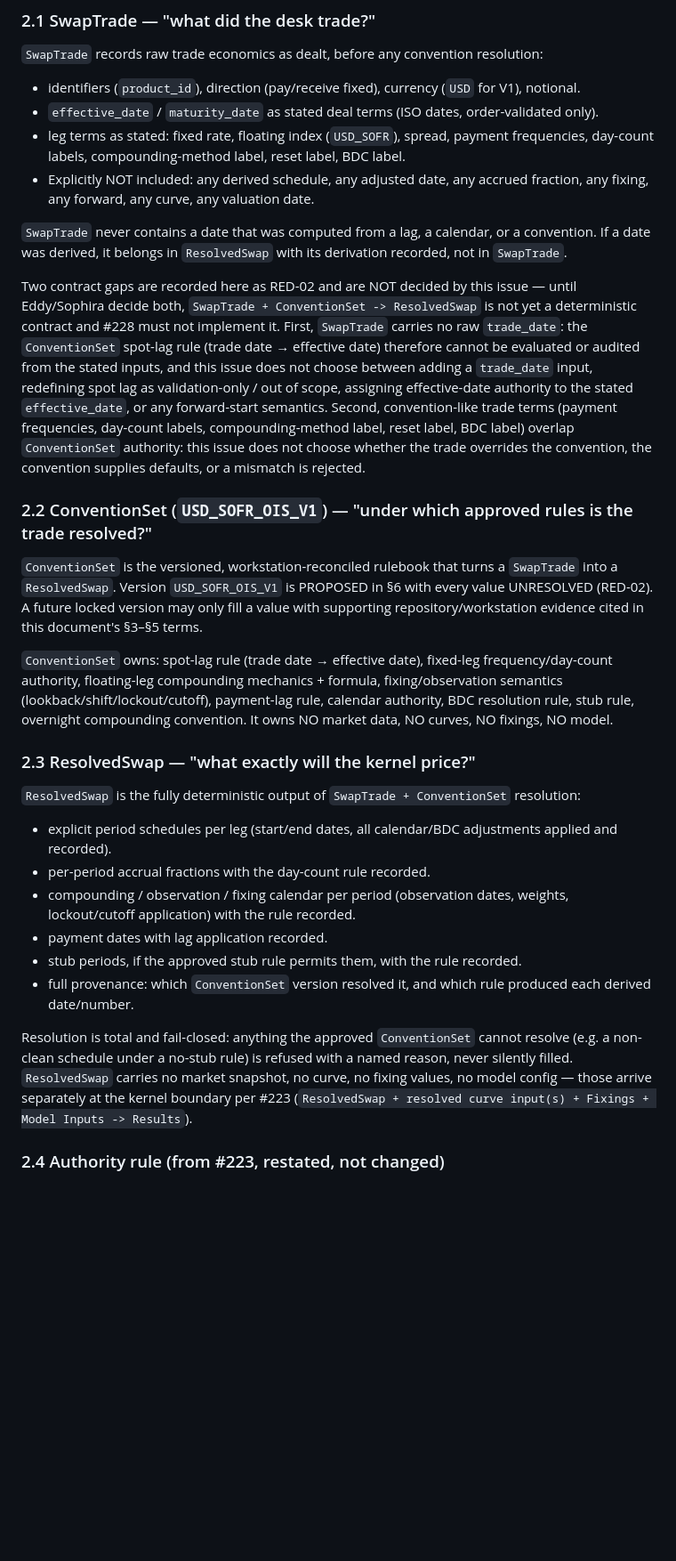
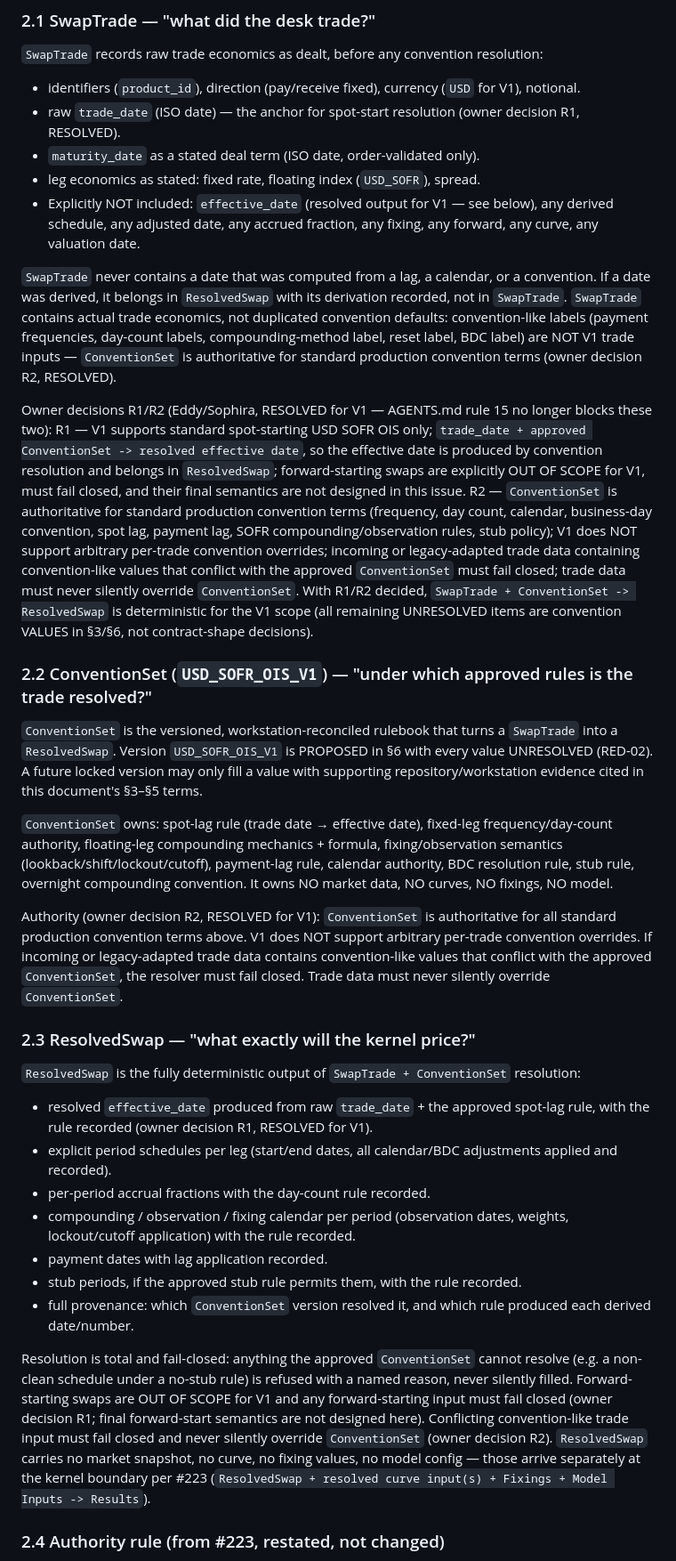
Before and after one commit to eddy121384-ui/Shiori-Pricing-Lab, a Markdown page: docs/32_usd_sofr_ois_convention_224.md, the part around one of its changes. Shown at 89% size. Drawn GitHub-style; blank space fills up the shorter version.

Commit message:
Refs #224: apply owner R1/R2 decisions (trade_date anchor, ConventionSet authority, V1 spot-starting only)

```diff
--- a/docs/32_usd_sofr_ois_convention_224.md
+++ b/docs/32_usd_sofr_ois_convention_224.md
@@ -37,13 +37,14 @@ These are methodology contracts owned by #224 (this issue). Field-level schemas
 `SwapTrade` records raw trade economics as dealt, before any convention resolution:
 
 - identifiers (`product_id`), direction (pay/receive fixed), currency (`USD` for V1), notional.
-- `effective_date` / `maturity_date` as stated deal terms (ISO dates, order-validated only).
-- leg terms as stated: fixed rate, floating index (`USD_SOFR`), spread, payment frequencies, day-count labels, compounding-method label, reset label, BDC label.
-- Explicitly NOT included: any derived schedule, any adjusted date, any accrued fraction, any fixing, any forward, any curve, any valuation date.
+- raw `trade_date` (ISO date) — the anchor for spot-start resolution (owner decision R1, RESOLVED).
+- `maturity_date` as a stated deal term (ISO date, order-validated only).
+- leg economics as stated: fixed rate, floating index (`USD_SOFR`), spread.
+- Explicitly NOT included: `effective_date` (resolved output for V1 — see below), any derived schedule, any adjusted date, any accrued fraction, any fixing, any forward, any curve, any valuation date.
 
-`SwapTrade` never contains a date that was computed from a lag, a calendar, or a convention. If a date was derived, it belongs in `ResolvedSwap` with its derivation recorded, not in `SwapTrade`.
+`SwapTrade` never contains a date that was computed from a lag, a calendar, or a convention. If a date was derived, it belongs in `ResolvedSwap` with its derivation recorded, not in `SwapTrade`. `SwapTrade` contains actual trade economics, not duplicated convention defaults: convention-like labels (payment frequencies, day-count labels, compounding-method label, reset label, BDC label) are NOT V1 trade inputs — `ConventionSet` is authoritative for standard production convention terms (owner decision R2, RESOLVED).
 
-Two contract gaps are recorded here as RED-02 and are NOT decided by this issue — until Eddy/Sophira decide both, `SwapTrade + ConventionSet -> ResolvedSwap` is not yet a deterministic contract and #228 must not implement it. First, `SwapTrade` carries no raw `trade_date`: the `ConventionSet` spot-lag rule (trade date → effective date) therefore cannot be evaluated or audited from the stated inputs, and this issue does not choose between adding a `trade_date` input, redefining spot lag as validation-only / out of scope, assigning effective-date authority to the stated `effective_date`, or any forward-start semantics. Second, convention-like trade terms (payment frequencies, day-count labels, compounding-method label, reset label, BDC label) overlap `ConventionSet` authority: this issue does not choose whether the trade overrides the convention, the convention supplies defaults, or a mismatch is rejected.
+Owner decisions R1/R2 (Eddy/Sophira, RESOLVED for V1 — AGENTS.md rule 15 no longer blocks these two): R1 — V1 supports standard spot-starting USD SOFR OIS only; `trade_date + approved ConventionSet -> resolved effective date`, so the effective date is produced by convention resolution and belongs in `ResolvedSwap`; forward-starting swaps are explicitly OUT OF SCOPE for V1, must fail closed, and their final semantics are not designed in this issue. R2 — `ConventionSet` is authoritative for standard production convention terms (frequency, day count, calendar, business-day convention, spot lag, payment lag, SOFR compounding/observation rules, stub policy); V1 does NOT support arbitrary per-trade convention overrides; incoming or legacy-adapted trade data containing convention-like values that conflict with the approved `ConventionSet` must fail closed; trade data must never silently override `ConventionSet`. With R1/R2 decided, `SwapTrade + ConventionSet -> ResolvedSwap` is deterministic for the V1 scope (all remaining UNRESOLVED items are convention VALUES in §3/§6, not contract-shape decisions).
 
 ### 2.2 ConventionSet (`USD_SOFR_OIS_V1`) — "under which approved rules is the trade resolved?"
 
@@ -51,10 +52,13 @@ Two contract gaps are recorded here as RED-02 and are NOT decided by this issue
 
 `ConventionSet` owns: spot-lag rule (trade date → effective date), fixed-leg frequency/day-count authority, floating-leg compounding mechanics + formula, fixing/observation semantics (lookback/shift/lockout/cutoff), payment-lag rule, calendar authority, BDC resolution rule, stub rule, overnight compounding convention. It owns NO market data, NO curves, NO fixings, NO model.
 
+Authority (owner decision R2, RESOLVED for V1): `ConventionSet` is authoritative for all standard production convention terms above. V1 does NOT support arbitrary per-trade convention overrides. If incoming or legacy-adapted trade data contains convention-like values that conflict with the approved `ConventionSet`, the resolver must fail closed. Trade data must never silently override `ConventionSet`.
+
 ### 2.3 ResolvedSwap — "what exactly will the kernel price?"
 
 `ResolvedSwap` is the fully deterministic output of `SwapTrade + ConventionSet` resolution:
 
+- resolved `effective_date` produced from raw `trade_date` + the approved spot-lag rule, with the rule recorded (owner decision R1, RESOLVED for V1).
 - explicit period schedules per leg (start/end dates, all calendar/BDC adjustments applied and recorded).
 - per-period accrual fractions with the day-count rule recorded.
 - compounding / observation / fixing calendar per period (observation dates, weights, lockout/cutoff application) with the rule recorded.
@@ -62,7 +66,7 @@ Two contract gaps are recorded here as RED-02 and are NOT decided by this issue
 - stub periods, if the approved stub rule permits them, with the rule recorded.
 - full provenance: which `ConventionSet` version resolved it, and which rule produced each derived date/number.
 
-Resolution is total and fail-closed: anything the approved `ConventionSet` cannot resolve (e.g. a non-clean schedule under a no-stub rule) is refused with a named reason, never silently filled. `ResolvedSwap` carries no market snapshot, no curve, no fixing values, no model config — those arrive separately at the kernel boundary per #223 (`ResolvedSwap + resolved curve input(s) + Fixings + Model Inputs -> Results`).
+Resolution is total and fail-closed: anything the approved `ConventionSet` cannot resolve (e.g. a non-clean schedule under a no-stub rule) is refused with a named reason, never silently filled. Forward-starting swaps are OUT OF SCOPE for V1 and any forward-starting input must fail closed (owner decision R1; final forward-start semantics are not designed here). Conflicting convention-like trade input must fail closed and never silently override `ConventionSet` (owner decision R2). `ResolvedSwap` carries no market snapshot, no curve, no fixing values, no model config — those arrive separately at the kernel boundary per #223 (`ResolvedSwap + resolved curve input(s) + Fixings + Model Inputs -> Results`).
 
 ### 2.4 Authority rule (from #223, restated, not changed)
 
```
Also changed, not shown: other parts of docs/32_usd_sofr_ois_convention_224.md (+6 -6 lines).
